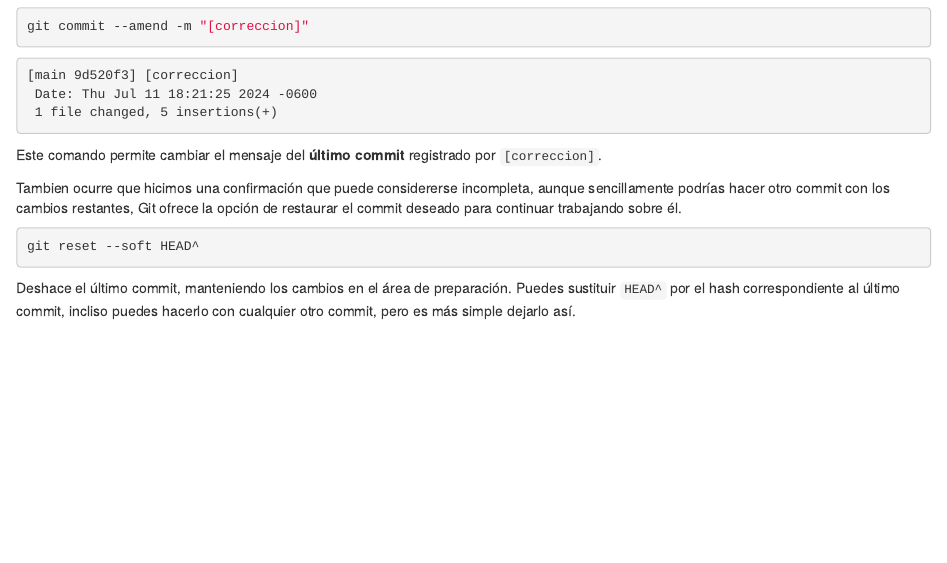
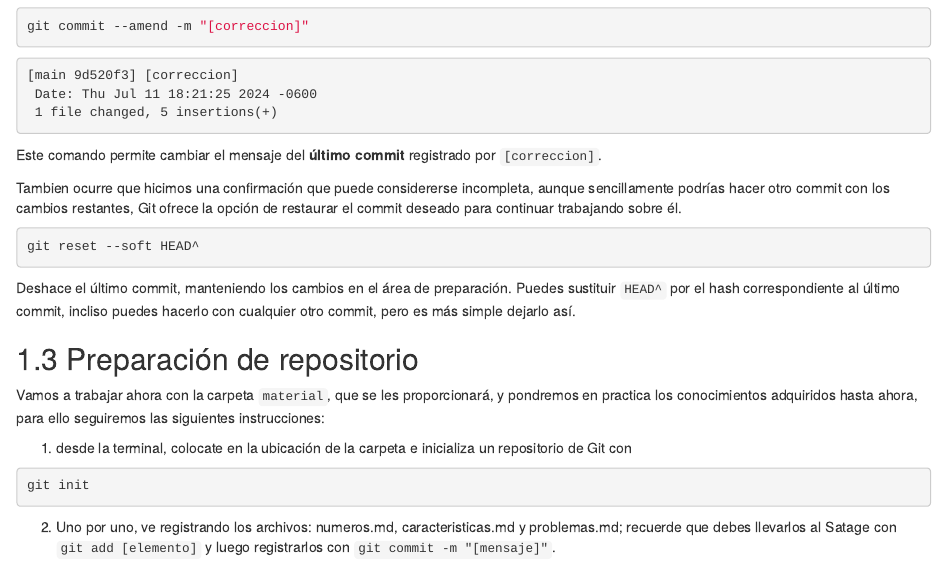
Before and after one commit to Acturio/amt24_01git, an R Markdown document (03-cambios.Rmd): the page in a window 1100 px wide, from 1450 px down. Rendered offline with R 4.5, knitr and Pandoc, with nearby package versions; drawn as R Markdown's standard HTML page in place of the format the file asks for.

Commit message:
se inicia leccion: Preparacion de repositorio

````diff
--- a/03-cambios.Rmd
+++ b/03-cambios.Rmd
@@ -98,3 +98,15 @@ git reset --soft HEAD^
 
 Deshace el último commit, manteniendo los cambios en el área de preparación.
 Puedes sustituir `HEAD^` por el hash correspondiente al último commit, incliso puedes hacerlo con cualquier otro commit, pero es más simple dejarlo así.
+
+## Preparación de repositorio
+
+Vamos a trabajar ahora con la carpeta `material`, que se les proporcionará, y pondremos en practica los conocimientos adquiridos hasta ahora, para ello seguiremos las siguientes instrucciones:
+
+1. desde la terminal, colocate en la ubicación de la carpeta e inicializa un repositorio de Git con
+
+```{bash eval=F}
+git init
+```
+
+2. Uno por uno, ve registrando los archivos: numeros.md, caracteristicas.md y problemas.md; recuerde que debes llevarlos al Satage con `git add [elemento]` y luego registrarlos con `git commit -m "[mensaje]"`.
````
Also changed, not shown: material/README.md (added).
